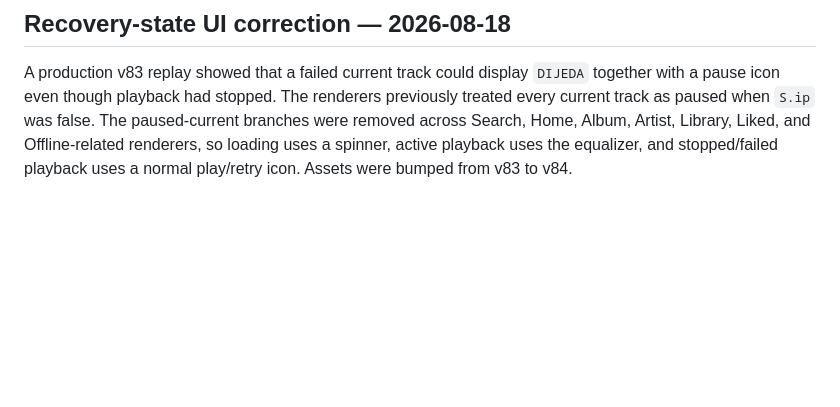
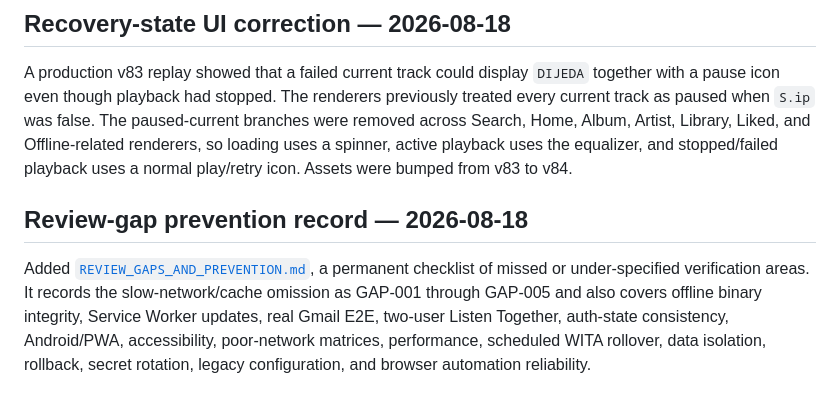
Before and after one commit to DaffaHeroik/MalaMusic, a Markdown page: CHANGELOG_REVIEW.md, the part around the change. Drawn GitHub-style; blank space fills up the shorter version.

Commit message:
docs: record review gaps and prevention checklist

```diff
--- a/CHANGELOG_REVIEW.md
+++ b/CHANGELOG_REVIEW.md
@@ -54,3 +54,8 @@ The playback audit confirmed that `pwa_audio_cache` stores only resolver URL met
 ## Recovery-state UI correction — 2026-08-18
 
 A production v83 replay showed that a failed current track could display `DIJEDA` together with a pause icon even though playback had stopped. The renderers previously treated every current track as paused when `S.ip` was false. The paused-current branches were removed across Search, Home, Album, Artist, Library, Liked, and Offline-related renderers, so loading uses a spinner, active playback uses the equalizer, and stopped/failed playback uses a normal play/retry icon. Assets were bumped from v83 to v84.
+
+
+## Review-gap prevention record — 2026-08-18
+
+Added [`REVIEW_GAPS_AND_PREVENTION.md`](REVIEW_GAPS_AND_PREVENTION.md), a permanent checklist of missed or under-specified verification areas. It records the slow-network/cache omission as GAP-001 through GAP-005 and also covers offline binary integrity, Service Worker updates, real Gmail E2E, two-user Listen Together, auth-state consistency, Android/PWA, accessibility, poor-network matrices, performance, scheduled WITA rollover, data isolation, rollback, secret rotation, legacy configuration, and browser automation reliability.
```
Also changed, not shown: REVIEW_GAPS_AND_PREVENTION.md (added, +85 -0 lines).
